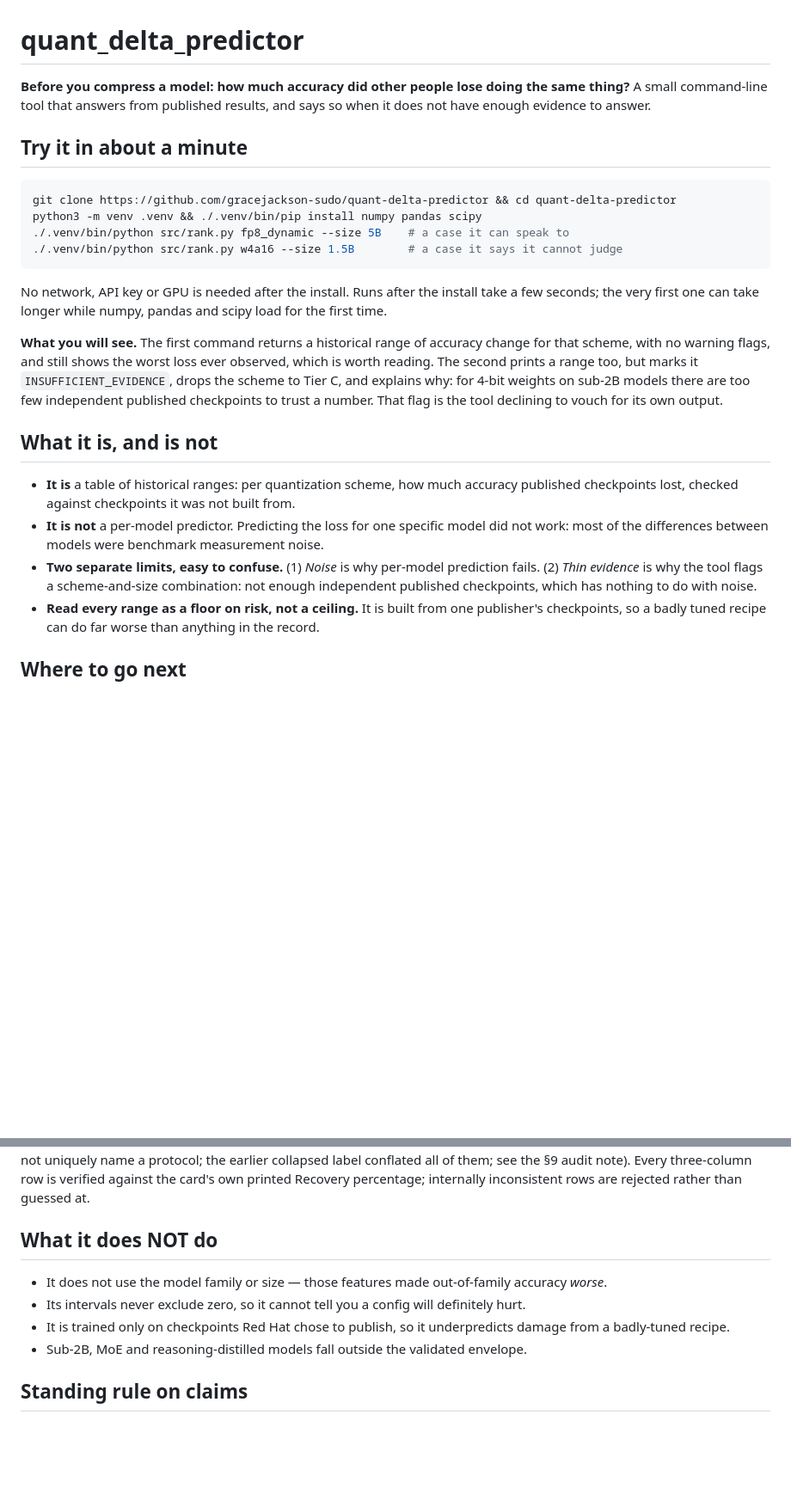
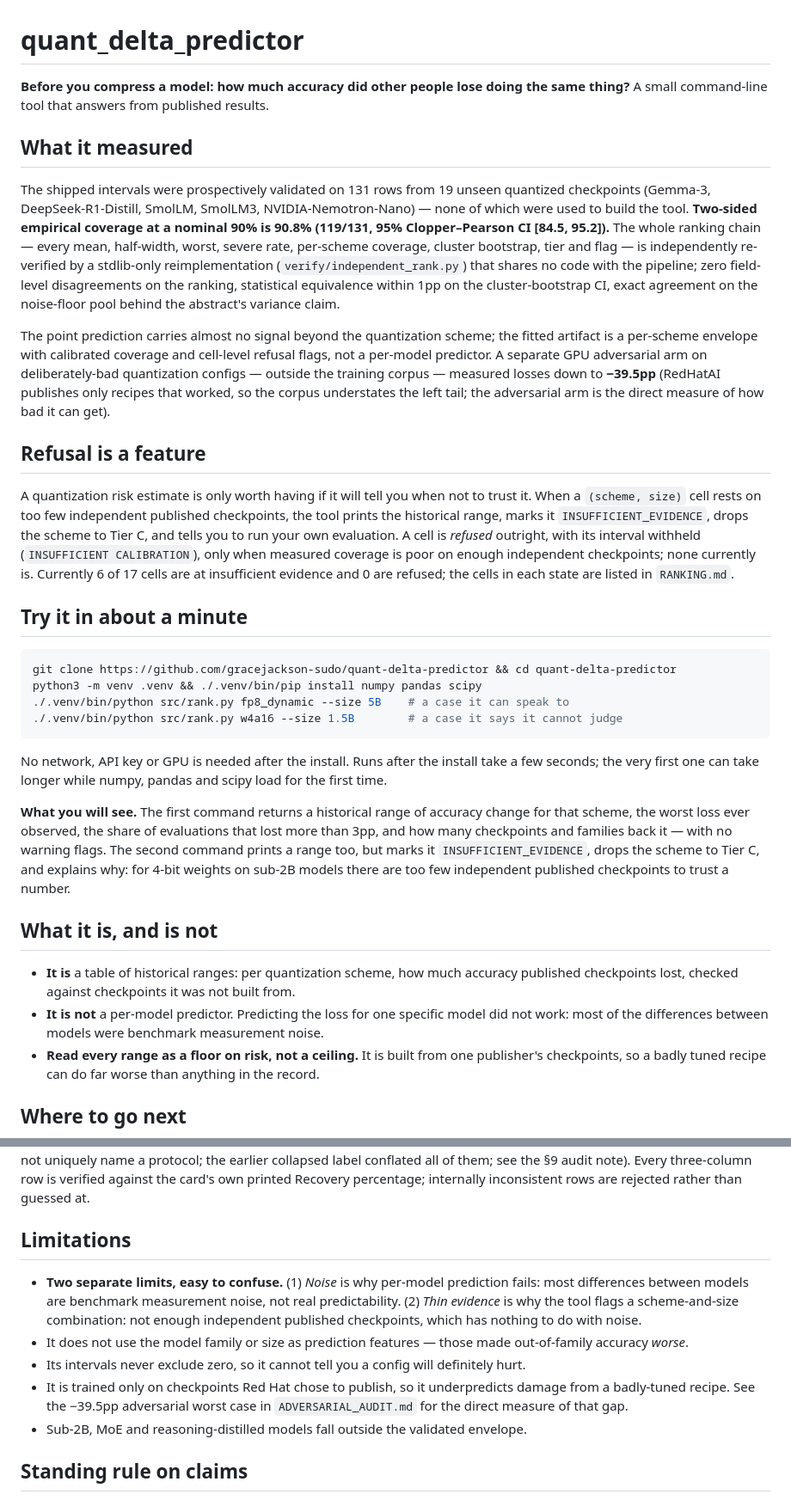
Before and after one commit to gracejackson-sudo/quant-delta-predictor, a Markdown page: README.md, 2 parts joined by grey strips. Shown at 86% size. GitHub-like rendering; blank space fills up the shorter version.

````diff
--- a/README.md
+++ b/README.md
@@ -1,8 +1,34 @@
 # quant_delta_predictor
 
 **Before you compress a model: how much accuracy did other people lose doing the same thing?**
-A small command-line tool that answers from published results, and says so when it does not
-have enough evidence to answer.
+A small command-line tool that answers from published results.
+
+## What it measured
+
+The shipped intervals were prospectively validated on 131 rows from 19 unseen quantized checkpoints
+(Gemma-3, DeepSeek-R1-Distill, SmolLM, SmolLM3, NVIDIA-Nemotron-Nano) — none of which were used to
+build the tool. **Two-sided empirical coverage at a nominal 90% is 90.8% (119/131, 95% Clopper–Pearson
+CI [84.5, 95.2]).** The whole ranking chain — every mean, half-width, worst, severe rate, per-scheme
+coverage, cluster bootstrap, tier and flag — is independently re-verified by a stdlib-only
+reimplementation (`verify/independent_rank.py`) that shares no code with the pipeline; zero field-level
+disagreements on the ranking, statistical equivalence within 1pp on the cluster-bootstrap CI, exact
+agreement on the noise-floor pool behind the abstract's variance claim.
+
+The point prediction carries almost no signal beyond the quantization scheme; the fitted artifact is a
+per-scheme envelope with calibrated coverage and cell-level refusal flags, not a per-model predictor.
+A separate GPU adversarial arm on deliberately-bad quantization configs — outside the training corpus —
+measured losses down to **−39.5pp** (RedHatAI publishes only recipes that worked, so the corpus
+understates the left tail; the adversarial arm is the direct measure of how bad it can get).
+
+## Refusal is a feature
+
+A quantization risk estimate is only worth having if it will tell you when not to trust it. When a
+`(scheme, size)` cell rests on too few independent published checkpoints, the tool prints the
+historical range, marks it `INSUFFICIENT_EVIDENCE`, drops the scheme to Tier C, and tells you to run
+your own evaluation. A cell is *refused* outright, with its interval withheld
+(`INSUFFICIENT CALIBRATION`), only when measured coverage is poor on enough independent checkpoints;
+none currently is. Currently 6 of 17 cells are at insufficient evidence and 0 are refused; the cells
+in each state are listed in `RANKING.md`.
 
 ## Try it in about a minute
 
@@ -13,13 +39,14 @@ python3 -m venv .venv && ./.venv/bin/pip install numpy pandas scipy
 ./.venv/bin/python src/rank.py w4a16 --size 1.5B        # a case it says it cannot judge
 ```
 
-No network, API key or GPU is needed after the install. Runs after the install take a few seconds; the very first one can take longer while numpy, pandas and scipy load for the first time.
+No network, API key or GPU is needed after the install. Runs after the install take a few seconds; the
+very first one can take longer while numpy, pandas and scipy load for the first time.
 
 **What you will see.** The first command returns a historical range of accuracy change for that
-scheme, with no warning flags, and still shows the worst loss ever observed, which is worth reading.
-The second prints a range too, but marks it `INSUFFICIENT_EVIDENCE`, drops the scheme to Tier C, and
-explains why: for 4-bit weights on sub-2B models there are too few independent published checkpoints
-to trust a number. That flag is the tool declining to vouch for its own output.
+scheme, the worst loss ever observed, the share of evaluations that lost more than 3pp, and how many
+checkpoints and families back it — with no warning flags. The second command prints a range too, but
+marks it `INSUFFICIENT_EVIDENCE`, drops the scheme to Tier C, and explains why: for 4-bit weights on
+sub-2B models there are too few independent published checkpoints to trust a number.
 
 ## What it is, and is not
 
@@ -27,9 +54,6 @@ to trust a number. That flag is the tool declining to vouch for its own output.
   checkpoints lost, checked against checkpoints it was not built from.
 - **It is not** a per-model predictor. Predicting the loss for one specific model did not work:
   most of the differences between models were benchmark measurement noise.
-- **Two separate limits, easy to confuse.** (1) *Noise* is why per-model prediction fails.
-  (2) *Thin evidence* is why the tool flags a scheme-and-size combination: not enough independent
-  published checkpoints, which has nothing to do with noise.
 - **Read every range as a floor on risk, not a ceiling.** It is built from one publisher's
   checkpoints, so a badly tuned recipe can do far worse than anything in the record.
 
@@ -146,12 +173,18 @@ families (Definition B, which collapses Llama-3.1/3.2/3.3 into one Llama-3 famil
 the card's own printed Recovery percentage; internally inconsistent rows are rejected rather than
 guessed at.
 
-## What it does NOT do
+## Limitations
 
-- It does not use the model family or size — those features made out-of-family accuracy *worse*.
+- **Two separate limits, easy to confuse.** (1) *Noise* is why per-model prediction fails: most
+  differences between models are benchmark measurement noise, not real predictability. (2) *Thin
+  evidence* is why the tool flags a scheme-and-size combination: not enough independent published
+  checkpoints, which has nothing to do with noise.
+- It does not use the model family or size as prediction features — those made out-of-family accuracy
+  *worse*.
 - Its intervals never exclude zero, so it cannot tell you a config will definitely hurt.
 - It is trained only on checkpoints Red Hat chose to publish, so it underpredicts damage from a
-  badly-tuned recipe.
+  badly-tuned recipe. See the −39.5pp adversarial worst case in `ADVERSARIAL_AUDIT.md` for the
+  direct measure of that gap.
 - Sub-2B, MoE and reasoning-distilled models fall outside the validated envelope.
 
 ## Standing rule on claims
````
Also changed, not shown: other parts of README.md (+26 -30 lines).
